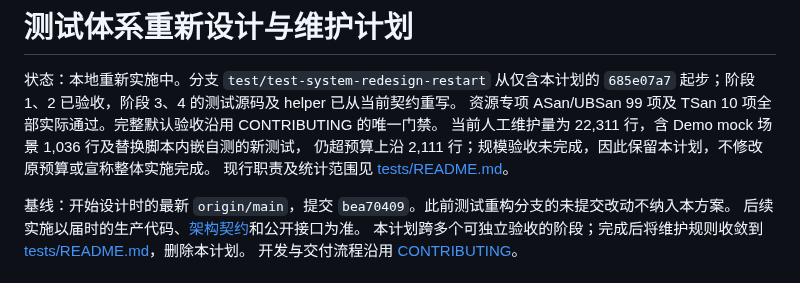
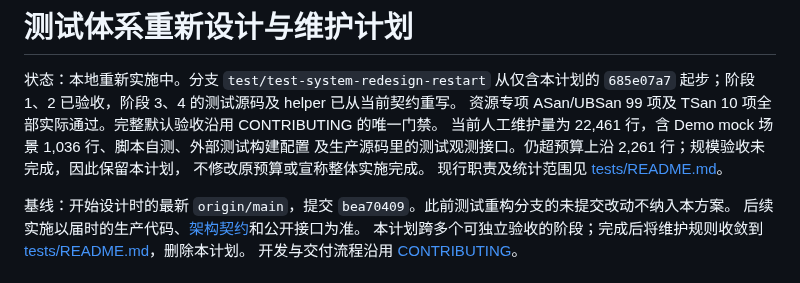
Before and after one commit to chamsechan/LLM-EdgeFlow, a Markdown page: plans/TEST_SYSTEM_REDESIGN.md, the part around the change. GitHub-like rendering.

Commit message:
docs(tests): include all external test build and observation costs
Adds150 previously uncounted manual lines: external test CMake wiring112, current source test interfaces34, and UBSan suppressions4. Complete maintained cost is22461, exceeding the unchanged20200 upper budget by2261. Size acceptance remains unmet and the plan stays open. Markdown links passed; final canonical will bind this revision.

```diff
--- a/plans/TEST_SYSTEM_REDESIGN.md
+++ b/plans/TEST_SYSTEM_REDESIGN.md
@@ -4,8 +4,9 @@
 `685e07a7` 起步；阶段 1、2 已验收，阶段 3、4 的测试源码及 helper 已从当前契约重写。
 资源专项 ASan/UBSan 99 项及 TSan 10 项全部实际通过。完整默认验收沿用
 CONTRIBUTING 的唯一门禁。
-当前人工维护量为 22,311 行，含 Demo mock 场景 1,036 行及替换脚本内嵌自测的新测试，
-仍超预算上沿 2,111 行；规模验收未完成，因此保留本计划，不修改原预算或宣称整体实施完成。
+当前人工维护量为 22,461 行，含 Demo mock 场景 1,036 行、脚本自测、外部测试构建配置
+及生产源码里的测试观测接口。仍超预算上沿 2,261 行；规模验收未完成，因此保留本计划，
+不修改原预算或宣称整体实施完成。
 现行职责及统计范围见 [tests/README.md](../tests/README.md)。
 
 基线：开始设计时的最新 `origin/main`，提交 `bea70409`。此前测试重构分支的未提交改动不纳入本方案。
```
Also changed, not shown: 1 other file.
